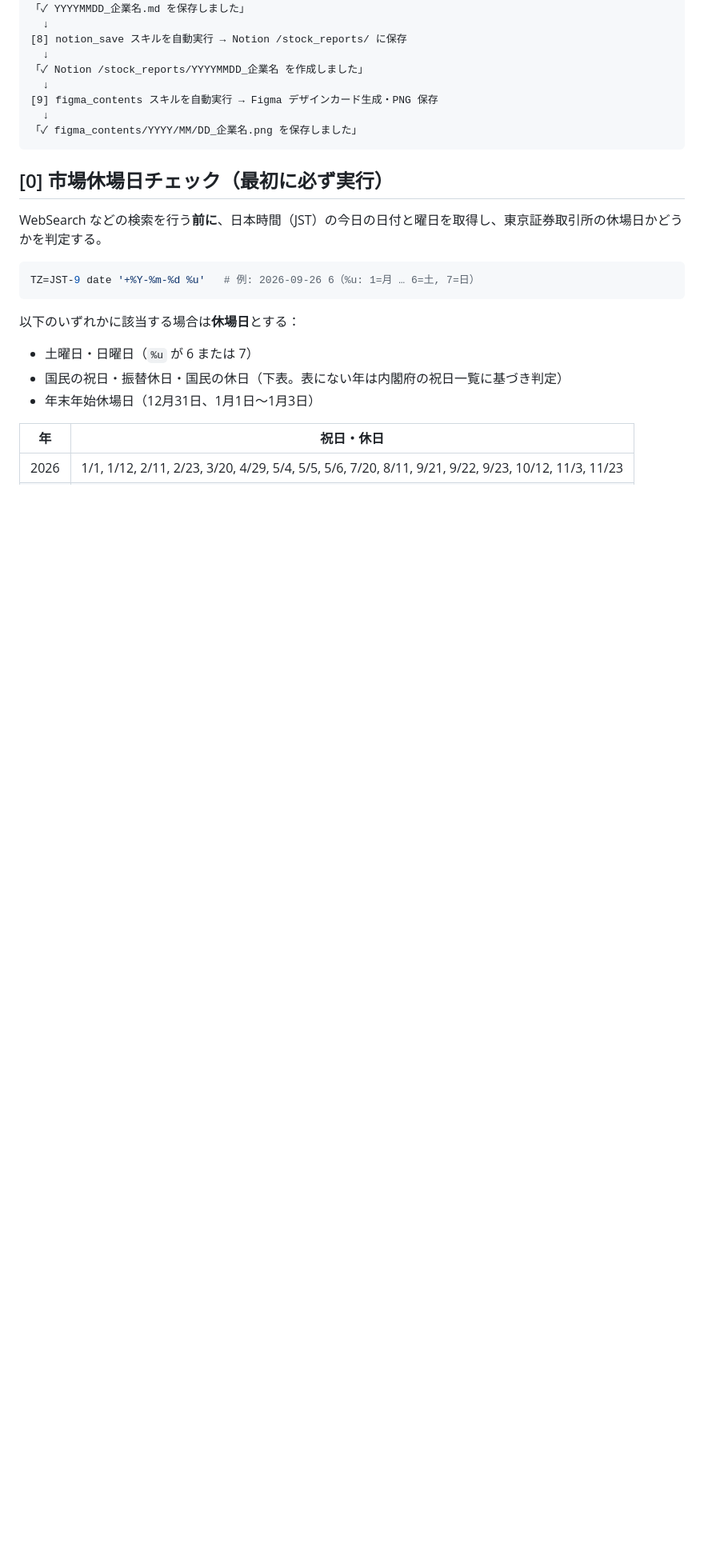
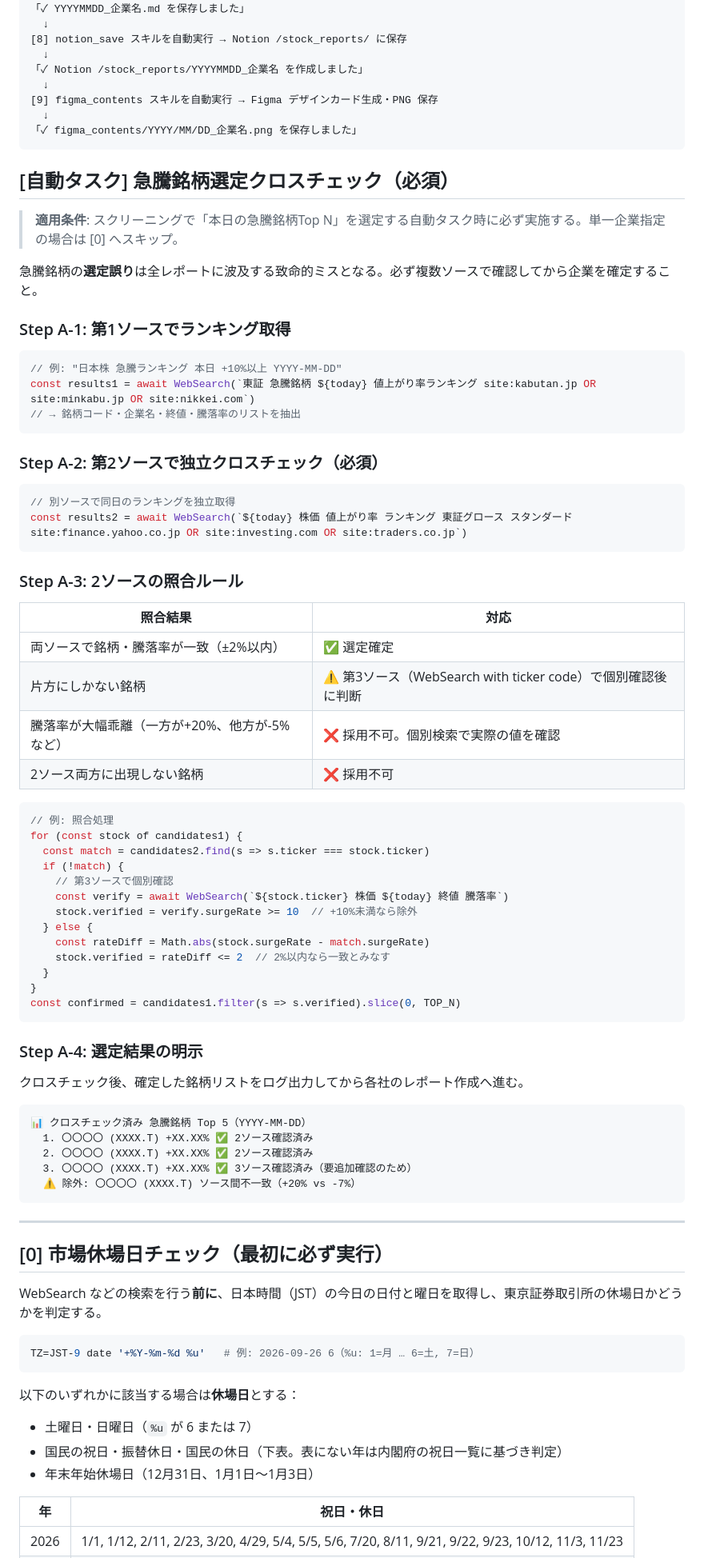
Before and after one commit to Ryouma139/stock_searching, a Markdown page: .claude/skills/stock_searching.md, the part around the change. Shown at 80% size. GitHub-like rendering; blank space fills up the shorter version.

Commit message:
fix: add mandatory cross-check for surge stock selection
Add Step A/B (multi-source cross-check) to the stock_searching skill
before confirming the top-N surge stock list in automated tasks.

Background: On 2026-10-06, the automated task reported inaccurate data
because the surge ranking was taken from a single source without
verification:
- ダイナミックマッププラットフォーム (336A): reported +23.33% but
  actually fell -7.70% on that day
- ZenmuTech (338A): reported ¥1,574 but actual price was ~¥4,985
- 3 of 5 selected companies were not in the actual top-5 surge list

Changes:
- skills/stock_searching.md: Add [自動タスク] 急騰銘柄選定クロスチェック
  section with Step A-1 (1st source), A-2 (2nd independent source),
  A-3 (reconciliation rules), A-4 (confirmed list logging)
- commands/stock_searching.md: Add steps [A] and [B] to the execution
  flow and rename individual stock cross-check to step [6]

Co-Authored-By: Claude Sonnet 4.6 <noreply@anthropic.com>
Claude-Session: https://claude.ai/code/session_01Nn8rj7XKrYSQXzayKNKiHX

````diff
--- a/.claude/skills/stock_searching.md
+++ b/.claude/skills/stock_searching.md
@@ -65,6 +65,66 @@ applyTo:
   ↓
 「✓ figma_contents/YYYY/MM/DD_企業名.png を保存しました」
 ```
+
+## [自動タスク] 急騰銘柄選定クロスチェック（必須）
+
+> **適用条件**: スクリーニングで「本日の急騰銘柄Top N」を選定する自動タスク時に必ず実施する。単一企業指定の場合は [0] へスキップ。
+
+急騰銘柄の**選定誤り**は全レポートに波及する致命的ミスとなる。必ず複数ソースで確認してから企業を確定すること。
+
+### Step A-1: 第1ソースでランキング取得
+
+```js
+// 例: "日本株 急騰ランキング 本日 +10%以上 YYYY-MM-DD"
+const results1 = await WebSearch(`東証 急騰銘柄 ${today} 値上がり率ランキング site:kabutan.jp OR site:minkabu.jp OR site:nikkei.com`)
+// → 銘柄コード・企業名・終値・騰落率のリストを抽出
+```
+
+### Step A-2: 第2ソースで独立クロスチェック（必須）
+
+```js
+// 別ソースで同日のランキングを独立取得
+const results2 = await WebSearch(`${today} 株価 値上がり率 ランキング 東証グロース スタンダード site:finance.yahoo.co.jp OR site:investing.com OR site:traders.co.jp`)
+```
+
+### Step A-3: 2ソースの照合ルール
+
+| 照合結果 | 対応 |
+|---------|------|
+| 両ソースで銘柄・騰落率が一致（±2%以内） | ✅ 選定確定 |
+| 片方にしかない銘柄 | ⚠️ 第3ソース（WebSearch with ticker code）で個別確認後に判断 |
+| 騰落率が大幅乖離（一方が+20%、他方が-5%など） | ❌ 採用不可。個別検索で実際の値を確認 |
+| 2ソース両方に出現しない銘柄 | ❌ 採用不可 |
+
+```js
+// 例: 照合処理
+for (const stock of candidates1) {
+  const match = candidates2.find(s => s.ticker === stock.ticker)
+  if (!match) {
+    // 第3ソースで個別確認
+    const verify = await WebSearch(`${stock.ticker} 株価 ${today} 終値 騰落率`)
+    stock.verified = verify.surgeRate >= 10  // +10%未満なら除外
+  } else {
+    const rateDiff = Math.abs(stock.surgeRate - match.surgeRate)
+    stock.verified = rateDiff <= 2  // 2%以内なら一致とみなす
+  }
+}
+const confirmed = candidates1.filter(s => s.verified).slice(0, TOP_N)
+```
+
+### Step A-4: 選定結果の明示
+
+クロスチェック後、確定した銘柄リストをログ出力してから各社のレポート作成へ進む。
+
+```text
+📊 クロスチェック済み 急騰銘柄 Top 5（YYYY-MM-DD）
+  1. 〇〇〇〇 (XXXX.T) +XX.XX% ✅ 2ソース確認済み
+  2. 〇〇〇〇 (XXXX.T) +XX.XX% ✅ 2ソース確認済み
+  3. 〇〇〇〇 (XXXX.T) +XX.XX% ✅ 3ソース確認済み（要追加確認のため）
+  ⚠️ 除外: 〇〇〇〇 (XXXX.T) ソース間不一致（+20% vs -7%）
+```
+
+---
 
 ## [0] 市場休場日チェック（最初に必ず実行）
 
````
Also changed, not shown: .claude/commands/stock_searching.md (+18 -4 lines).
